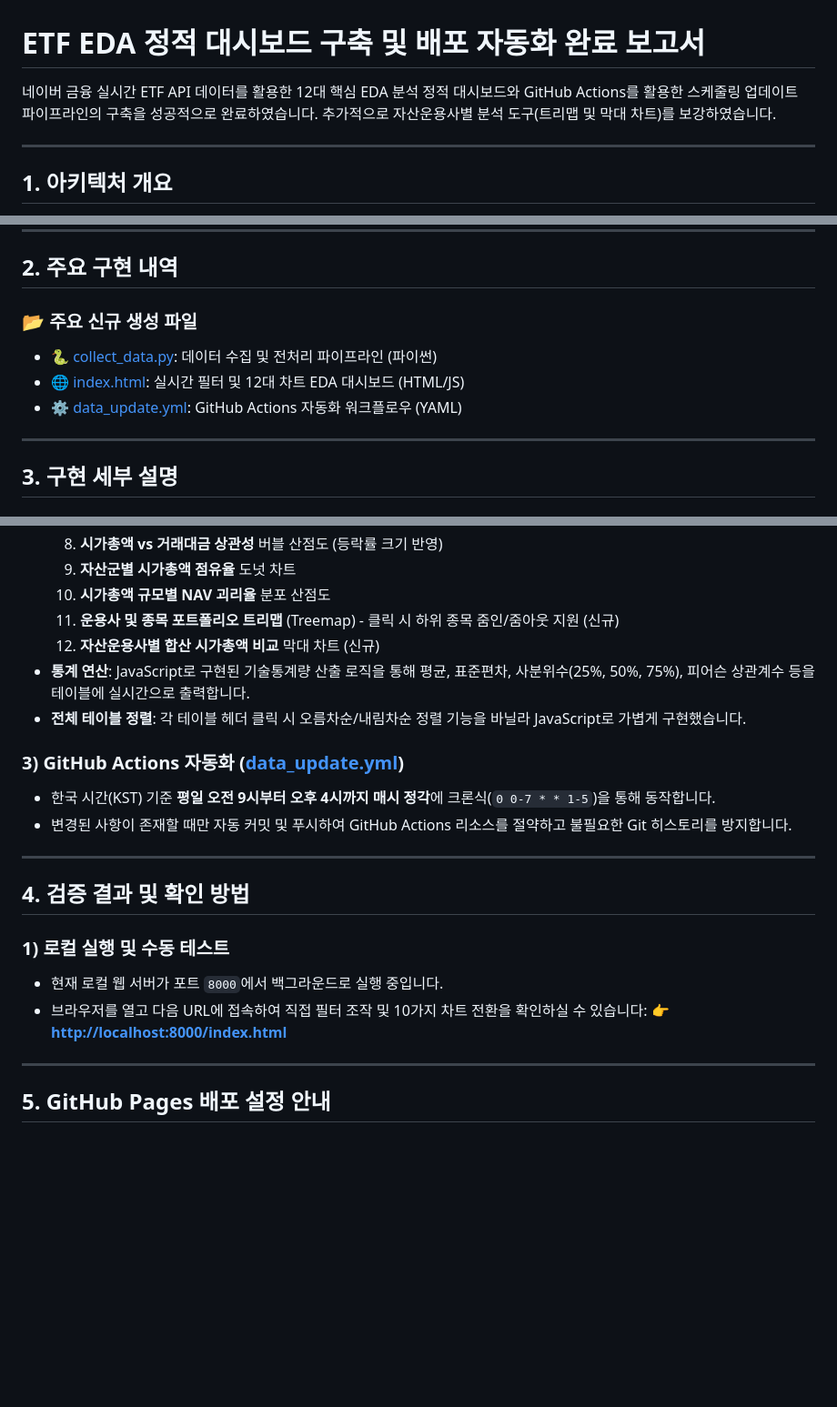
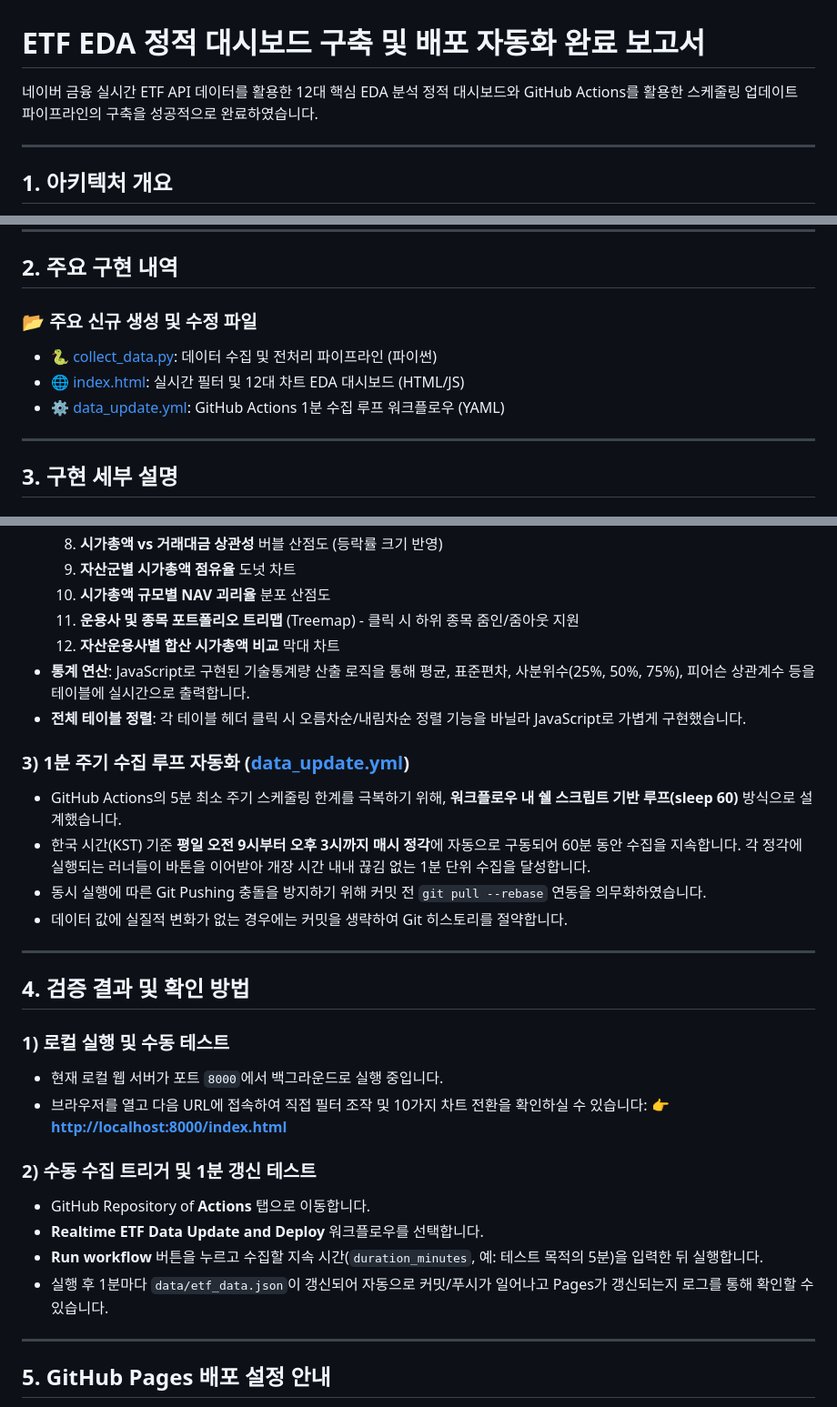
Before and after one commit to mrchoi27/etf-eda, a Markdown page: walkthrough.md, 3 parts joined by grey strips. Shown at 91% size. Rendered like a GitHub page; blank space fills up the shorter version.

Commit message:
docs: Update walkthrough report with 1-minute collection loop details

```diff
--- a/walkthrough.md
+++ b/walkthrough.md
@@ -1,6 +1,6 @@
 # ETF EDA 정적 대시보드 구축 및 배포 자동화 완료 보고서
 
-네이버 금융 실시간 ETF API 데이터를 활용한 12대 핵심 EDA 분석 정적 대시보드와 GitHub Actions를 활용한 스케줄링 업데이트 파이프라인의 구축을 성공적으로 완료하였습니다. 추가적으로 자산운용사별 분석 도구(트리맵 및 막대 차트)를 보강하였습니다.
+네이버 금융 실시간 ETF API 데이터를 활용한 12대 핵심 EDA 분석 정적 대시보드와 GitHub Actions를 활용한 스케줄링 업데이트 파이프라인의 구축을 성공적으로 완료하였습니다.
 
 ---
 
@@ -34,10 +35,10 @@ graph TD
 
 ## 2. 주요 구현 내역
 
-### 📂 주요 신규 생성 파일
+### 📂 주요 신규 생성 및 수정 파일
 * 🐍 [collect_data.py](file:///c:/Users/student/Documents/etf-eda/src/collect_data.py): 데이터 수집 및 전처리 파이프라인 (파이썬)
 * 🌐 [index.html](file:///c:/Users/student/Documents/etf-eda/index.html): 실시간 필터 및 12대 차트 EDA 대시보드 (HTML/JS)
-* ⚙️ [data_update.yml](file:///c:/Users/student/Documents/etf-eda/.github/workflows/data_update.yml): GitHub Actions 자동화 워크플로우 (YAML)
+* ⚙️ [data_update.yml](file:///c:/Users/student/Documents/etf-eda/.github/workflows/data_update.yml): GitHub Actions 1분 수집 루프 워크플로우 (YAML)
 
 ---
 
@@ -65,14 +66,16 @@ graph TD
   8. **시가총액 vs 거래대금 상관성** 버블 산점도 (등락률 크기 반영)
   9. **자산군별 시가총액 점유율** 도넛 차트
   10. **시가총액 규모별 NAV 괴리율** 분포 산점도
-  11. **운용사 및 종목 포트폴리오 트리맵** (Treemap) - 클릭 시 하위 종목 줌인/줌아웃 지원 (신규)
-  12. **자산운용사별 합산 시가총액 비교** 막대 차트 (신규)
+  11. **운용사 및 종목 포트폴리오 트리맵** (Treemap) - 클릭 시 하위 종목 줌인/줌아웃 지원
+  12. **자산운용사별 합산 시가총액 비교** 막대 차트
 - **통계 연산**: JavaScript로 구현된 기술통계량 산출 로직을 통해 평균, 표준편차, 사분위수(25%, 50%, 75%), 피어슨 상관계수 등을 테이블에 실시간으로 출력합니다.
 - **전체 테이블 정렬**: 각 테이블 헤더 클릭 시 오름차순/내림차순 정렬 기능을 바닐라 JavaScript로 가볍게 구현했습니다.
 
-### 3) GitHub Actions 자동화 ([data_update.yml](file:///c:/Users/student/Documents/etf-eda/.github/workflows/data_update.yml))
-- 한국 시간(KST) 기준 **평일 오전 9시부터 오후 4시까지 매시 정각**에 크론식(`0 0-7 * * 1-5`)을 통해 동작합니다.
-- 변경된 사항이 존재할 때만 자동 커밋 및 푸시하여 GitHub Actions 리소스를 절약하고 불필요한 Git 히스토리를 방지합니다.
+### 3) 1분 주기 수집 루프 자동화 ([data_update.yml](file:///c:/Users/student/Documents/etf-eda/.github/workflows/data_update.yml))
+- GitHub Actions의 5분 최소 주기 스케줄링 한계를 극복하기 위해, **워크플로우 내 쉘 스크립트 기반 루프(sleep 60)** 방식으로 설계했습니다.
+- 한국 시간(KST) 기준 **평일 오전 9시부터 오후 3시까지 매시 정각**에 자동으로 구동되어 60분 동안 수집을 지속합니다. 각 정각에 실행되는 러너들이 바톤을 이어받아 개장 시간 내내 끊김 없는 1분 단위 수집을 달성합니다.
+- 동시 실행에 따른 Git Pushing 충돌을 방지하기 위해 커밋 전 `git pull --rebase` 연동을 의무화하였습니다.
+- 데이터 값에 실질적 변화가 없는 경우에는 커밋을 생략하여 Git 히스토리를 절약합니다.
 
 ---
 
@@ -82,6 +85,12 @@ graph TD
 * 현재 로컬 웹 서버가 포트 `8000`에서 백그라운드로 실행 중입니다.
 * 브라우저를 열고 다음 URL에 접속하여 직접 필터 조작 및 10가지 차트 전환을 확인하실 수 있습니다:
   👉 **[http://localhost:8000/index.html](http://localhost:8000/index.html)**
+
+### 2) 수동 수집 트리거 및 1분 갱신 테스트
+* GitHub Repository of **Actions** 탭으로 이동합니다.
+* **Realtime ETF Data Update and Deploy** 워크플로우를 선택합니다.
+* **Run workflow** 버튼을 누르고 수집할 지속 시간(`duration_minutes`, 예: 테스트 목적의 5분)을 입력한 뒤 실행합니다.
+* 실행 후 1분마다 `data/etf_data.json`이 갱신되어 자동으로 커밋/푸시가 일어나고 Pages가 갱신되는지 로그를 통해 확인할 수 있습니다.
 
 ---
 
```
Also changed, not shown: other parts of walkthrough.md (+5 -4 lines).
